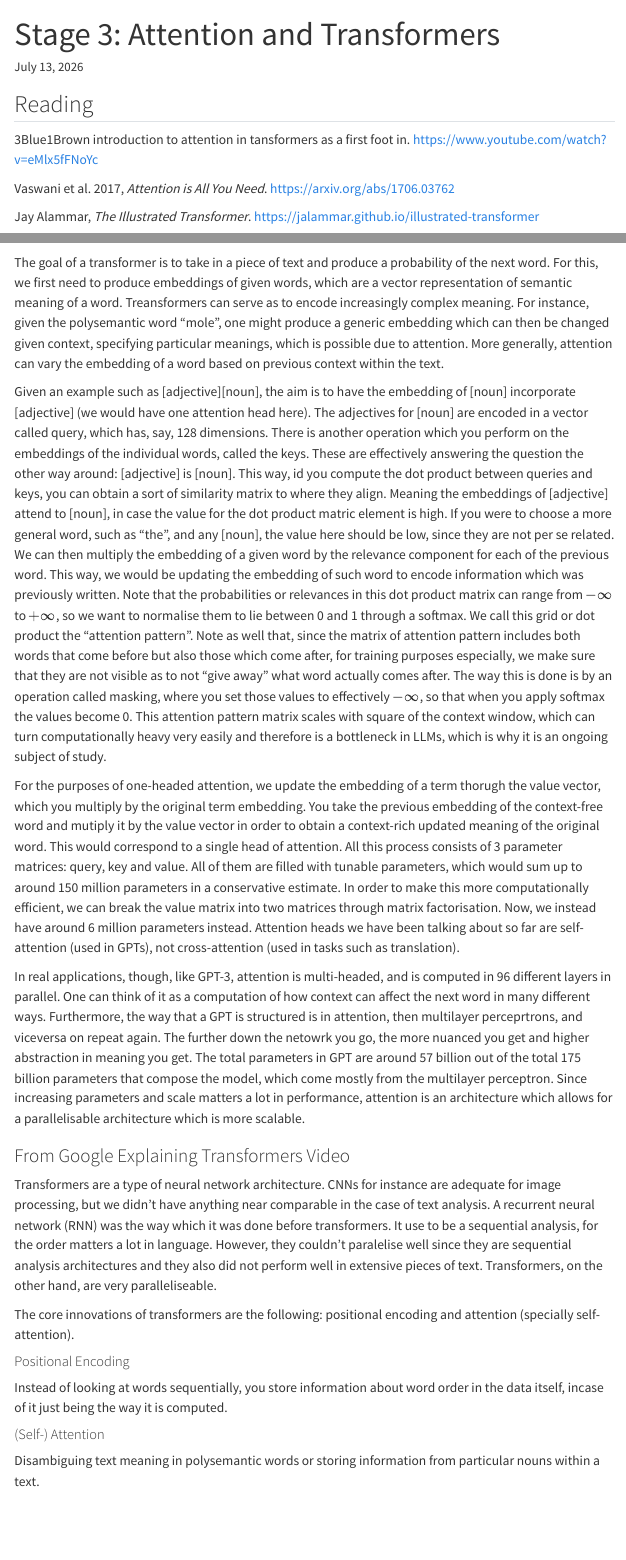
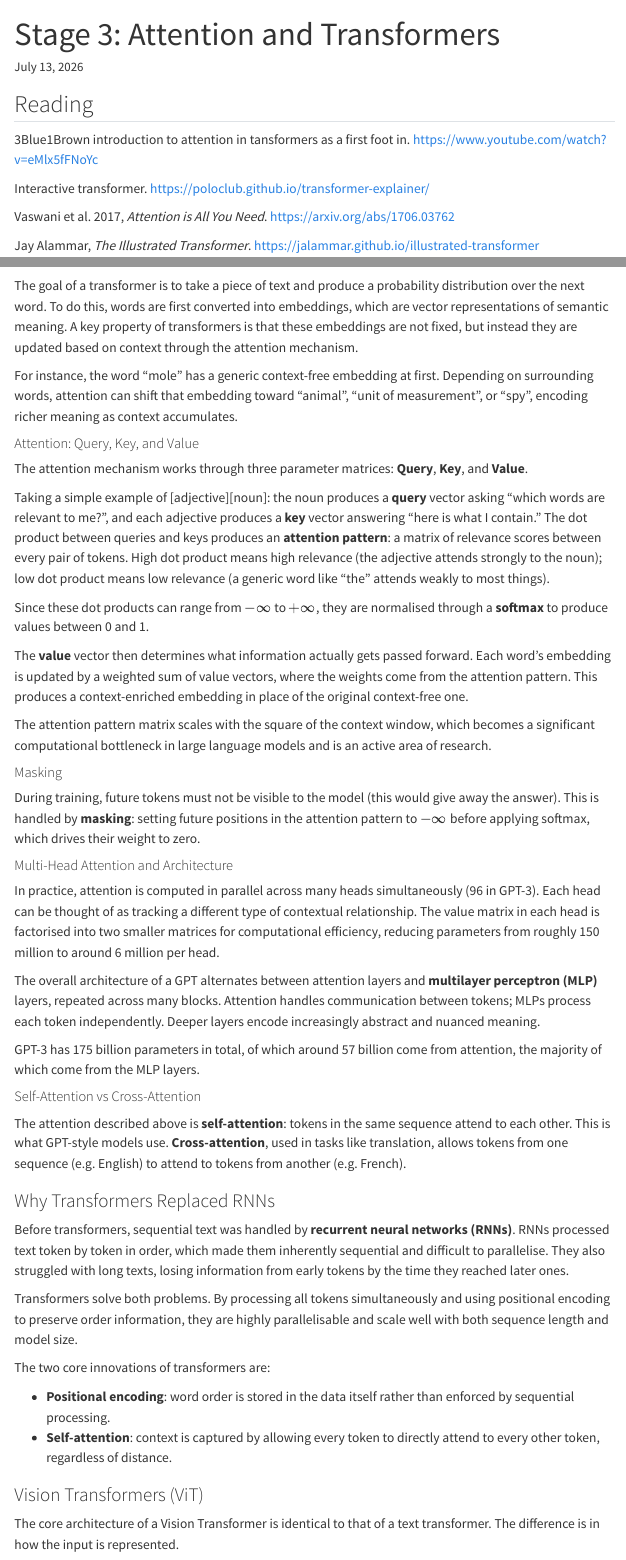
Before and after one commit to sofia-llacer-caro/vision-language-notes, a Quarto document (curriculum/03-attention-and-transformers.qmd): the page in a window 1100 px wide, from its top, and a second part further down, joined at a grey line. Rendered offline with R 4.5, knitr and Pandoc in place of Quarto, with nearby package versions; menus at the side of the page are left out.

Commit message:
Expand transformer notes: attention mechanics, RNN comparison, ViT
Adds interactive transformer explainer link, fleshes out Q/K/V and
masking explanation, and adds sections on why transformers replaced
RNNs and how Vision Transformers adapt the architecture to images.

```diff
--- a/curriculum/03-attention-and-transformers.qmd
+++ b/curriculum/03-attention-and-transformers.qmd
@@ -6,6 +6,9 @@ date: today
 ## Reading
 3Blue1Brown introduction to attention in tansformers as a first foot in.
 [https://www.youtube.com/watch?v=eMlx5fFNoYc](https://www.youtube.com/watch?v=eMlx5fFNoYc)
+
+Interactive transformer.
+[https://poloclub.github.io/transformer-explainer/](https://poloclub.github.io/transformer-explainer/)
 
 Vaswani et al. 2017, *Attention is All You Need*.
 [https://arxiv.org/abs/1706.03762](https://arxiv.org/abs/1706.03762)
@@ -56,21 +62,50 @@ for images? What is the equivalent of a "token" in this setting?
 
-The goal of a transformer is to take in a piece of text and produce a probability of the next word. For this, we first need to produce embeddings of given words, which are a vector representation of semantic meaning of a word. Treansformers can serve as to encode increasingly complex meaning. For instance, given the polysemantic word "mole", one might produce a generic embedding which can then be changed given context, specifying particular meanings, which is possible due to attention. More generally, attention can vary the embedding of a word based on previous context within the text.
+The goal of a transformer is to take a piece of text and produce a probability distribution over the next word. To do this, words are first converted into embeddings, which are vector representations of semantic meaning. A key property of transformers is that these embeddings are not fixed, but instead they are updated based on context through the attention mechanism.
 
-Given an example such as [adjective][noun], the aim is to have the embedding of [noun] incorporate [adjective] (we would have one attention head here). The adjectives for [noun] are encoded in a vector called query, which has, say, 128 dimensions. There is another operation which you perform on the embeddings of the individual words, called the keys. These are effectively answering the question the other way around: [adjective] is [noun]. This way, id you compute the dot product between queries and keys, you can obtain a sort of similarity matrix to where they align. Meaning the embeddings of [adjective] attend to [noun], in case the value for the dot product matric element is high. If you were to choose a more general word, such as "the", and any [noun], the value here should be low, since they are not per se related. We can then multiply the embedding of a given word by the relevance component for each of the previous word. This way, we would be updating the embedding of such word to encode information which was previously written. Note that the probabilities or relevances in this dot product matrix can range from $-\infty$ to $+\infty$, so we want to normalise them to lie between 0 and 1 through a softmax. We call this grid or dot product the "attention pattern". Note as well that, since the matrix of attention pattern includes both words that come before but also those which come after, for training purposes especially, we make sure that they are not visible as to not "give away" what word actually comes after. The way this is done is by an operation called masking, where you set those values to effectively $-\infty$, so that when you apply softmax the values become 0. This attention pattern matrix scales with square of the context window, which can turn computationally heavy very easily and therefore is a bottleneck in LLMs, which is why it is an ongoing subject of study.
+For instance, the word "mole" has a generic context-free embedding at first. Depending on surrounding words, attention can shift that embedding toward "animal", "unit of measurement", or "spy", encoding richer meaning as context accumulates.
 
-For the purposes of one-headed attention, we update the embedding of a term thorugh the value vector, which you multiply by the original term embedding. You take the previous embedding of the context-free word and mutiply it by the value vector in order to obtain a context-rich updated meaning of the original word. This would correspond to a single head of attention. All this process consists of 3 parameter matrices: query, key and value. All of them are filled with tunable parameters, which would sum up to around 150 million parameters in a conservative estimate. In order to make this more computationally efficient, we can break the value matrix into two matrices through matrix factorisation. Now, we instead have around 6 million parameters instead. Attention heads we have been talking about so far are self-attention (used in GPTs), not cross-attention (used in tasks such as translation).
+#### Attention: Query, Key, and Value
 
-In real applications, though, like GPT-3, attention is multi-headed, and is computed in 96 different layers in parallel. One can think of it as a computation of how context can affect the next word in many different ways. Furthermore, the way that a GPT is structured is in attention, then multilayer perceprtrons, and viceversa on repeat again. The further down the netowrk you go, the more nuanced you get and higher abstraction in meaning you get. The total parameters in GPT are around 57 billion out of the total 175 billion parameters that compose the model, which come mostly from the multilayer perceptron. Since increasing parameters and scale matters a lot in performance, attention is an architecture which allows for a parallelisable architecture which is more scalable.
+The attention mechanism works through three parameter matrices: **Query**, **Key**, and **Value**.
 
-### From Google Explaining Transformers Video
+Taking a simple example of [adjective][noun]: the noun produces a **query** vector asking "which words are relevant to me?", and each adjective produces a **key** vector answering "here is what I contain." The dot product between queries and keys produces an **attention pattern**: a matrix of relevance scores between every pair of tokens. High dot product means high relevance (the adjective attends strongly to the noun); low dot product means low relevance (a generic word like "the" attends weakly to most things).
+
+Since these dot products can range from $-\infty$ to $+\infty$, they are normalised through a **softmax** to produce values between 0 and 1.
+
+The **value** vector then determines what information actually gets passed forward. Each word's embedding is updated by a weighted sum of value vectors, where the weights come from the attention pattern. This produces a context-enriched embedding in place of the original context-free one.
+
+The attention pattern matrix scales with the square of the context window, which becomes a significant computational bottleneck in large language models and is an active area of research.
+
+#### Masking
+
+During training, future tokens must not be visible to the model (this would give away the answer). This is handled by **masking**: setting future positions in the attention pattern to $-\infty$ before applying softmax, which drives their weight to zero.
+
+#### Multi-Head Attention and Architecture
+
+In practice, attention is computed in parallel across many heads simultaneously (96 in GPT-3). Each head can be thought of as tracking a different type of contextual relationship. The value matrix in each head is factorised into two smaller matrices for computational efficiency, reducing parameters from roughly 150 million to around 6 million per head.
+
+The overall architecture of a GPT alternates between attention layers and **multilayer perceptron (MLP)** layers, repeated across many blocks. Attention handles communication between tokens; MLPs process each token independently. Deeper layers encode increasingly abstract and nuanced meaning.
+
+GPT-3 has 175 billion parameters in total, of which around 57 billion come from attention, the majority of which come from the MLP layers.
+
+#### Self-Attention vs Cross-Attention
+
+The attention described above is **self-attention**: tokens in the same sequence attend to each other. This is what GPT-style models use. **Cross-attention**, used in tasks like translation, allows tokens from one sequence (e.g. English) to attend to tokens from another (e.g. French).
 
 
-Transformers are a type of neural network architecture. CNNs for instance are adequate for image processing, but we didn't have anything near comparable in the case of text analysis. A recurrent neural network (RNN) was the way which it was done before transformers. It use to be a sequential analysis, for the order matters a lot in language. However, they couldn't paralelise well since they are sequential analysis architectures and they also did not perform well in extensive pieces of text. Transformers, on the other hand, are very paralleliseable.
+### Why Transformers Replaced RNNs
 
-The core innovations of transformers are the following: positional encoding and attention (specially self-attention).
+Before transformers, sequential text was handled by **recurrent neural networks (RNNs)**. RNNs processed text token by token in order, which made them inherently sequential and difficult to parallelise. They also struggled with long texts, losing information from early tokens by the time they reached
+later ones.
 
-#### Positional Encoding
-Instead of looking at words sequentially, you store information about word order in the data itself, incase of it just being the way it is computed.
+Transformers solve both problems. By processing all tokens simultaneously and using positional encoding to preserve order information, they are highly parallelisable and scale well with both sequence length and model size.
 
-#### (Self-) Attention
-Disambiguing text meaning in polysemantic words or storing information from particular nouns within a text.
+The two core innovations of transformers are:
+
+- **Positional encoding**: word order is stored in the data itself rather than enforced by sequential processing.
+- **Self-attention**: context is captured by allowing every token to directly attend to every other token, regardless of distance.
+
+
+### Vision Transformers (ViT)
+
+The core architecture of a Vision Transformer is identical to that of a text transformer. The difference is in how the input is represented.
```
Also changed, not shown: docs/search.json, curriculum/03-attention-and-transformers.qmd (11 more changed lines), 2 other files.
